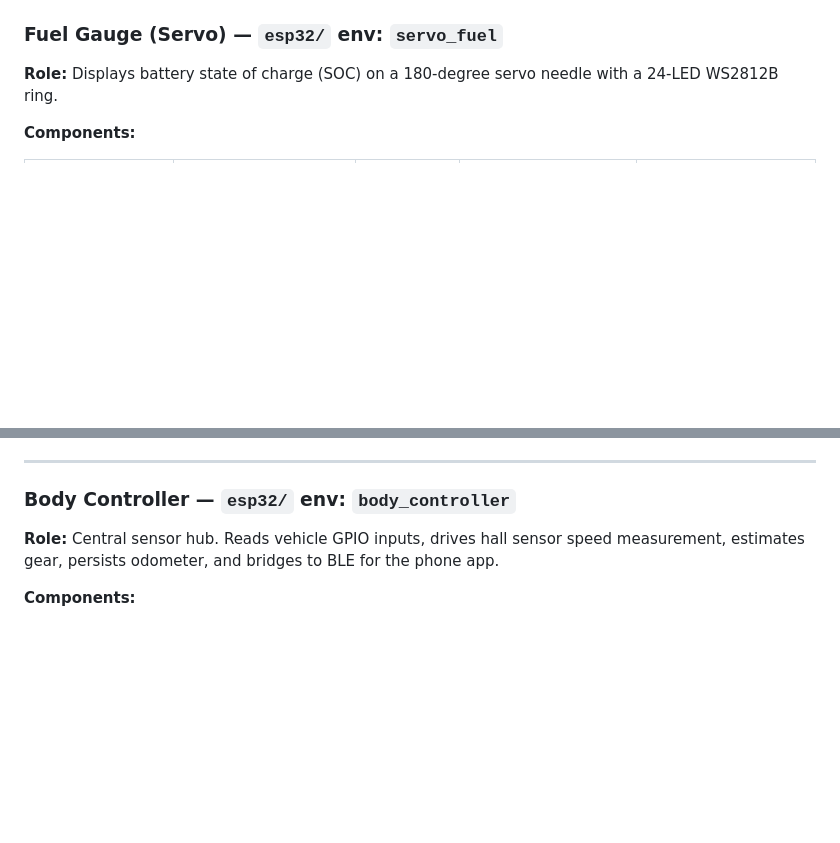
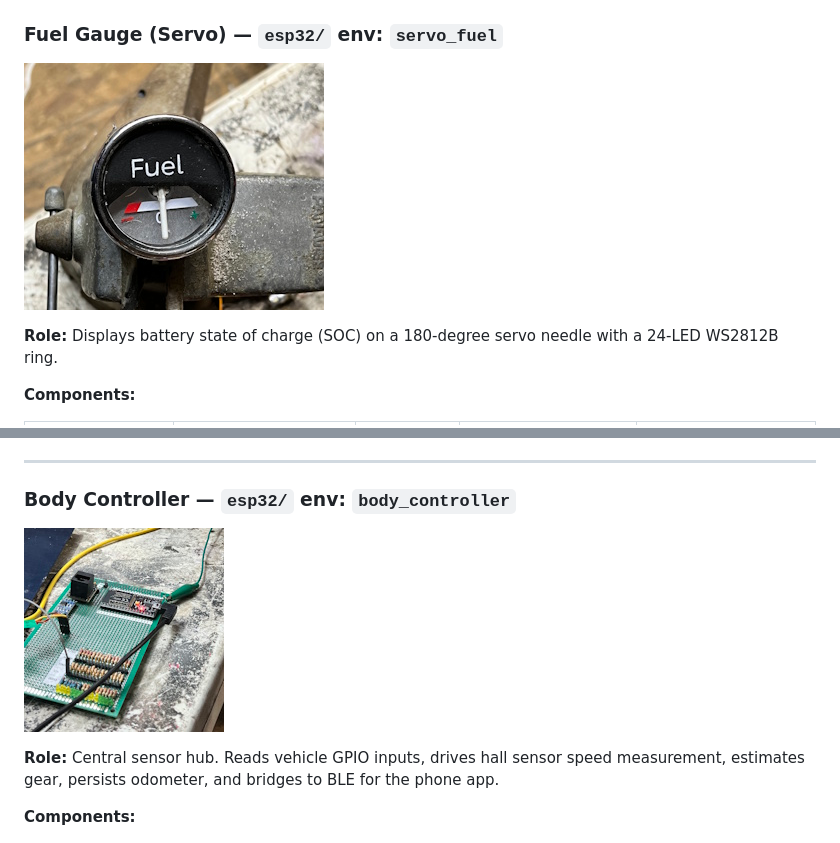
Before and after one commit to MikeMontana1968/mgb-dash-2026, a Markdown page: README.md, 2 parts joined by grey strips. Drawn GitHub-style; pictures changed too: docs/images/body-controller.JPG (added), docs/images/fuel.JPG (added); blank space fills up the shorter version.

```diff
--- a/README.md
+++ b/README.md
@@ -54,4 +59,5 @@ Single shared bus. All devices sit directly on the Leaf EV-CAN. Custom dashboard
 ### Fuel Gauge (Servo) — `esp32/` env: `servo_fuel`
+![Rev 1](docs/images/fuel.JPG)
 
 **Role:** Displays battery state of charge (SOC) on a 180-degree servo needle with a 24-LED WS2812B ring.
 
@@ -182,6 +190,8 @@ Single shared bus. All devices sit directly on the Leaf EV-CAN. Custom dashboard
 ---
 
 ### Body Controller — `esp32/` env: `body_controller`
+![Rev 1](docs/images/body-controller.JPG)
+
 
 **Role:** Central sensor hub. Reads vehicle GPIO inputs, drives hall sensor speed measurement, estimates gear, persists odometer, and bridges to BLE for the phone app.
 
```
Also changed, not shown: other parts of README.md (+7 -0 lines), docs/images/backlit.jpg (added), docs/images/dash.JPG (added), docs/images/fuel-backlit.JPG (added), docs/images/rev2.jpg (added).
